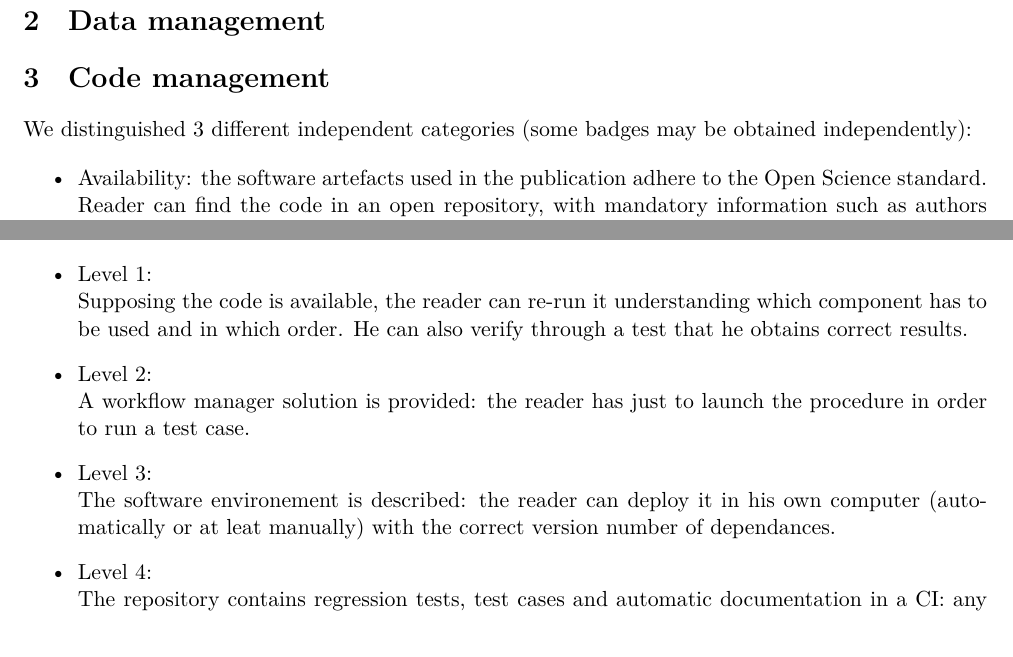
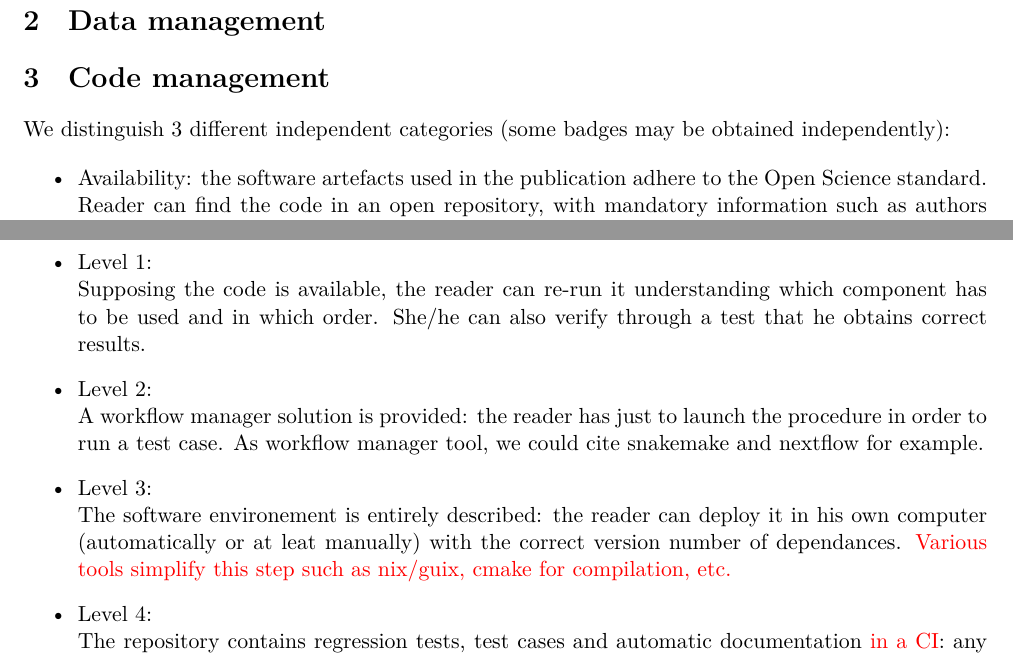
Before and after one commit to JTCAM/authors-guidelines, a LaTeX document (main_authors_art.tex, which reads jtcam_badges_authors_art.tex): two parts of pages 2 and 3 of 4, joined at a grey line, cut so that both start at the same text. Compiled offline with XeLaTeX.

Commit message:
mise à jour document

```diff
--- a/jtcam_badges_authors_art.tex
+++ b/jtcam_badges_authors_art.tex
@@ -23,10 +23,11 @@ An other source (\url{https://www.replicabilitystamp.org/}) also stats that pape
 \section{Data management}
 
 \section{Code management}
-We distinguished 3 different independent categories (some badges may be obtained independently):
+We distinguish 3 different independent categories (some badges may be obtained independently):
 
 \begin{itemize}
 \item Availability: the software artefacts used in the publication adhere to the Open Science standard. Reader can find the code in an open repository, with mandatory information such as authors and licence files.
+
 \item Reproducibility: readers can reproduce the main results of the publication. The authors have provided all the necessary elements to enable this.
 
 \item Reusability: The software artefacts can be reused for goals or experiments other than those described in the article. The authors have provided readers with all the elements needed to modify the code, add new functionalities, and ensure cumulative science.
@@ -92,16 +93,16 @@ re-runable code, description of the workflow and test case(s) &  \textcolor{yell
 More details :
 \begin{itemize}
 \item Level 1: \\
-Supposing the code is available, the reader can re-run it understanding which component has to be used and in which order. He can also verify through a test that he obtains correct results.
+Supposing the code is available, the reader can re-run it understanding which component has to be used and in which order. She/he can also verify through a test that he obtains correct results.
 
 \item Level 2: \\
-A workflow manager solution is provided: the reader has just to launch the procedure in order to run a test case.
+A workflow manager solution is provided: the reader has just to launch the procedure in order to run a test case. As workflow manager tool, we could cite snakemake and nextflow for example.
 
 \item Level 3: \\
-The software environement is described: the reader can deploy it in his own computer (automatically or at leat manually) with the correct version number of dependances.
+The software environement is entirely described: the reader can deploy it in his own computer (automatically or at leat manually) with the correct version number of dependances. \textcolor{red}{Various tools simplify this step such as nix/guix, cmake for compilation, etc.}
 
 \item Level 4: \\
-The repository contains regression tests, test cases and automatic documentation in a CI: any modification is tested and does not modify the former behaviour of the code in specific configurations. Moreover, a new documentation is automatically generated.
+The repository contains regression tests, test cases and automatic documentation \textcolor{red}{in a CI}: any modification is tested and does not modify the former behaviour of the code in specific configurations. Moreover, a new documentation is automatically generated.
 \end{itemize}
 
 
```
Also changed, not shown: jtcam_badges_authors_art.tex (4 more changed lines).
